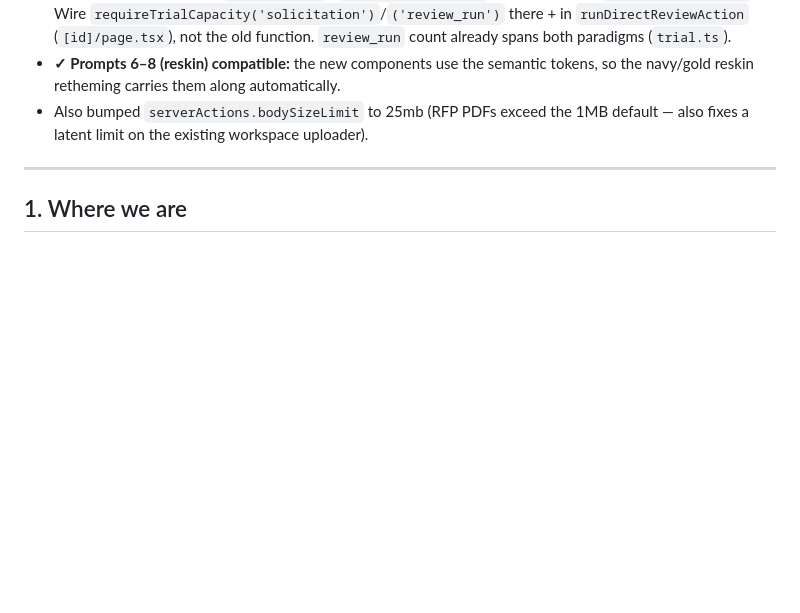
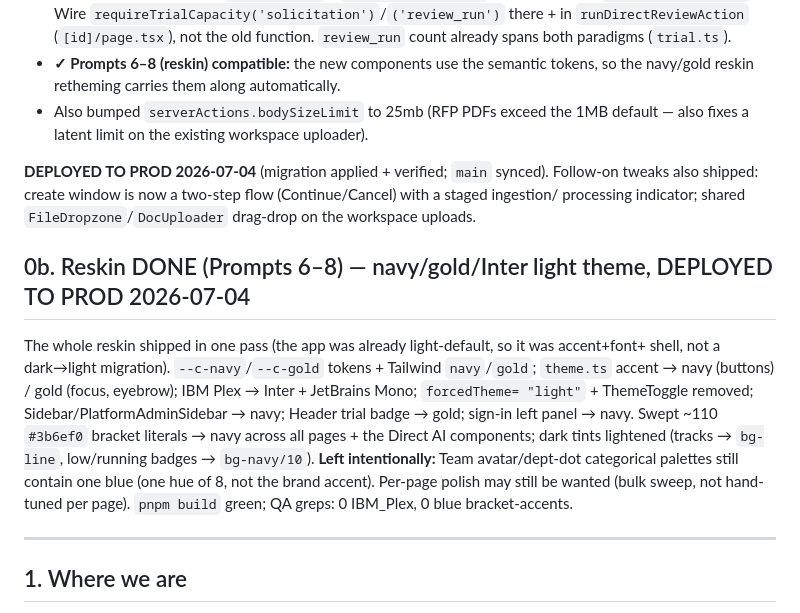
Before and after one commit to nzgq4j/ci-dara, a Markdown page: SESSION_HANDOFF.md, the part around the change. Drawn GitHub-style; blank space fills up the shorter version.

Commit message:
Docs: SESSION_HANDOFF — Direct AI + reskin deployed to prod
Co-Authored-By: Claude Opus 4.8 (1M context) <noreply@anthropic.com>

```diff
--- a/SESSION_HANDOFF.md
+++ b/SESSION_HANDOFF.md
@@ -34,6 +34,22 @@ tested offline + one live model round-trip. Security review: clean.
   navy/gold reskin retheming carries them along automatically.
 - Also bumped `serverActions.bodySizeLimit` to 25mb (RFP PDFs exceed the 1MB default — also fixes
   a latent limit on the existing workspace uploader).
+
+**DEPLOYED TO PROD 2026-07-04** (migration applied + verified; `main` synced). Follow-on tweaks
+also shipped: create window is now a two-step flow (Continue/Cancel) with a staged ingestion/
+processing indicator; shared `FileDropzone`/`DocUploader` drag-drop on the workspace uploads.
+
+## 0b. Reskin DONE (Prompts 6–8) — navy/gold/Inter light theme, DEPLOYED TO PROD 2026-07-04
+
+The whole reskin shipped in one pass (the app was already light-default, so it was accent+font+
+shell, not a dark→light migration). `--c-navy`/`--c-gold` tokens + Tailwind `navy`/`gold`; `theme.ts`
+accent → navy (buttons) / gold (focus, eyebrow); IBM Plex → Inter + JetBrains Mono; `forcedTheme=
+"light"` + ThemeToggle removed; Sidebar/PlatformAdminSidebar → navy; Header trial badge → gold;
+sign-in left panel → navy. Swept ~110 `#3b6ef0` bracket literals → navy across all pages + the
+Direct AI components; dark tints lightened (tracks → `bg-line`, low/running badges → `bg-navy/10`).
+**Left intentionally:** Team avatar/dept-dot categorical palettes still contain one blue (one hue
+of 8, not the brand accent). Per-page polish may still be wanted (bulk sweep, not hand-tuned per
+page). `pnpm build` green; QA greps: 0 IBM_Plex, 0 blue bracket-accents.
 
 ---
 
```
